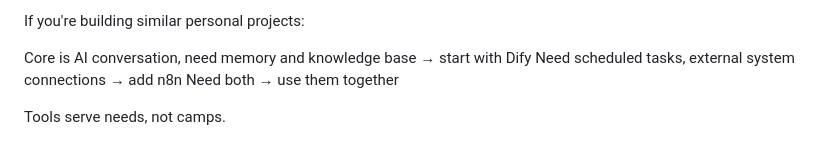
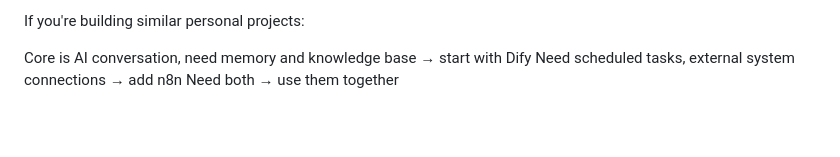
Before and after one commit to trumanzhongqiang/trumanzhongqiang.github.io, a Markdown page: writing/2025-12-01/1Cd1-UO3.en.md, the part around one of its changes. Rendered like a GitHub page; blank space fills up the shorter version.

```diff
--- a/writing/2025-12-01/1Cd1-UO3.en.md
+++ b/writing/2025-12-01/1Cd1-UO3.en.md
@@ -99,5 +89,3 @@ If you're building similar personal projects:
 Core is AI conversation, need memory and knowledge base → start with Dify
 Need scheduled tasks, external system connections → add n8n
 Need both → use them together
-
-Tools serve needs, not camps.
```
Also changed, not shown: other parts of writing/2025-12-01/1Cd1-UO3.en.md (+5 -15 lines), writing/2025-12-01/1Cd1-UO3.md (+5 -17 lines).
